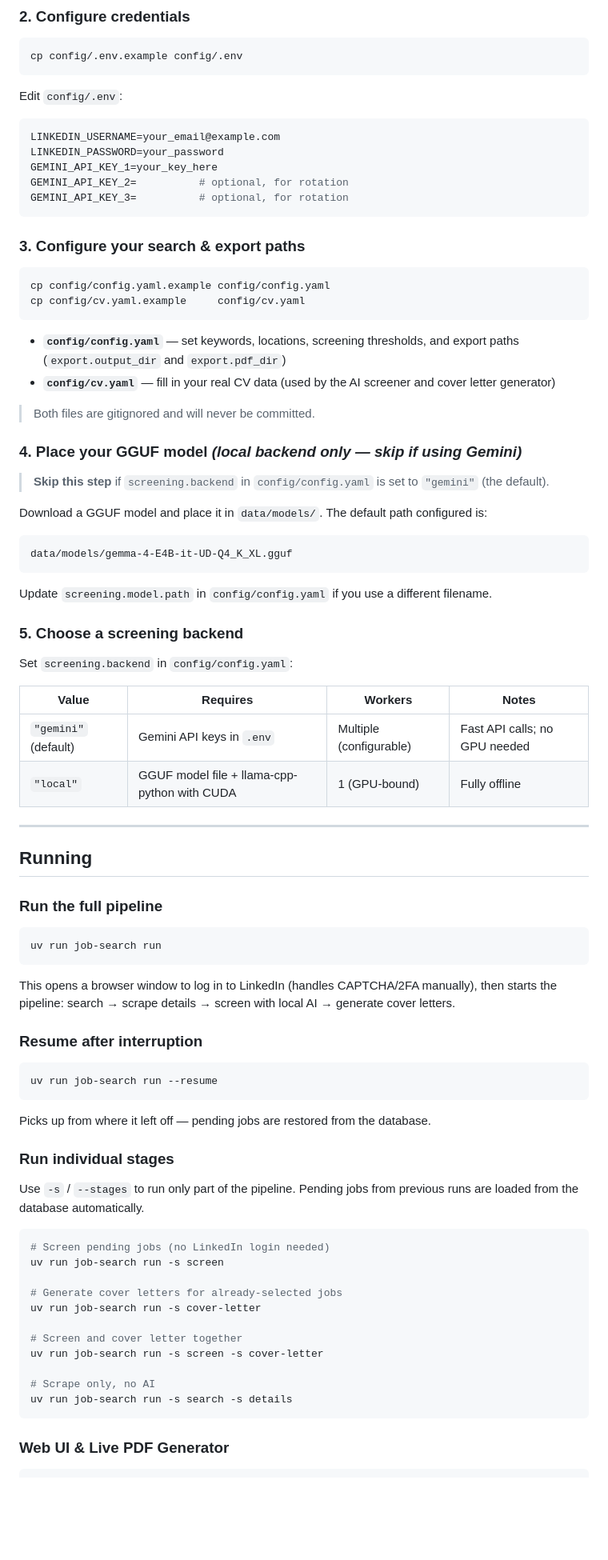
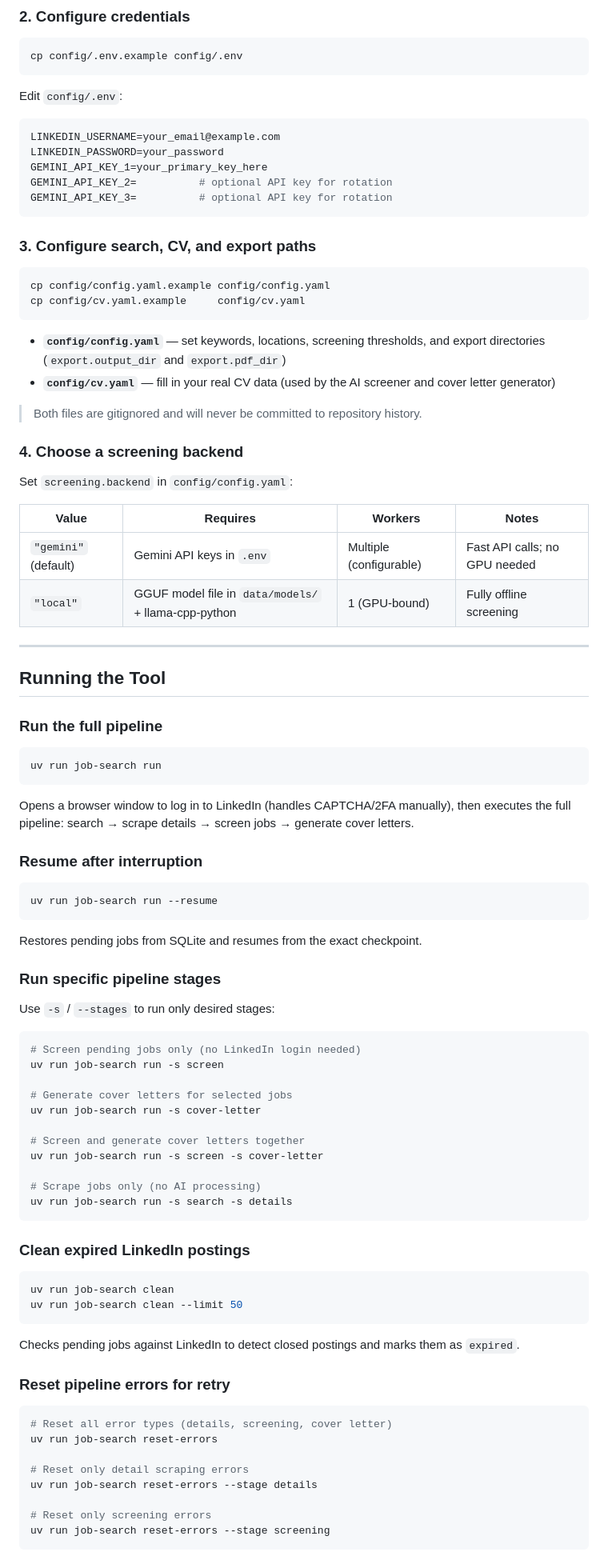
Before and after one commit to mertalpaydin/AI-assisted-job-search-tool, a Markdown page: README.md, the part around one of its changes. Shown at 80% size. Rendered like a GitHub page; blank space fills up the shorter version.

````diff
--- a/README.md
+++ b/README.md
@@ -57,47 +64,35 @@ Edit `config/.env`:
 ```env
 LINKEDIN_USERNAME=your_email@example.com
 LINKEDIN_PASSWORD=your_password
-GEMINI_API_KEY_1=your_key_here
-GEMINI_API_KEY_2=          # optional, for rotation
-GEMINI_API_KEY_3=          # optional, for rotation
+GEMINI_API_KEY_1=your_primary_key_here
+GEMINI_API_KEY_2=          # optional API key for rotation
+GEMINI_API_KEY_3=          # optional API key for rotation
 ```
 
-### 3. Configure your search & export paths
+### 3. Configure search, CV, and export paths
 
 ```bash
 cp config/config.yaml.example config/config.yaml
 cp config/cv.yaml.example     config/cv.yaml
 ```
 
-- **`config/config.yaml`** — set keywords, locations, screening thresholds, and export paths (`export.output_dir` and `export.pdf_dir`)
+- **`config/config.yaml`** — set keywords, locations, screening thresholds, and export directories (`export.output_dir` and `export.pdf_dir`)
 - **`config/cv.yaml`** — fill in your real CV data (used by the AI screener and cover letter generator)
 
-> Both files are gitignored and will never be committed.
+> Both files are gitignored and will never be committed to repository history.
 
-### 4. Place your GGUF model *(local backend only — skip if using Gemini)*
-
-> **Skip this step** if `screening.backend` in `config/config.yaml` is set to `"gemini"` (the default).
-
-Download a GGUF model and place it in `data/models/`. The default path configured is:
-
-```
-data/models/gemma-4-E4B-it-UD-Q4_K_XL.gguf
-```
-
-Update `screening.model.path` in `config/config.yaml` if you use a different filename.
-
-### 5. Choose a screening backend
+### 4. Choose a screening backend
 
 Set `screening.backend` in `config/config.yaml`:
 
 | Value | Requires | Workers | Notes |
 |-------|----------|---------|-------|
 | `"gemini"` (default) | Gemini API keys in `.env` | Multiple (configurable) | Fast API calls; no GPU needed |
-| `"local"` | GGUF model file + llama-cpp-python with CUDA | 1 (GPU-bound) | Fully offline |
+| `"local"` | GGUF model file in `data/models/` + llama-cpp-python | 1 (GPU-bound) | Fully offline screening |
 
 ---
 
-## Running
+## Running the Tool
 
 ### Run the full pipeline
 
@@ -105,7 +100,7 @@ Set `screening.backend` in `config/config.yaml`:
 uv run job-search run
 ```
 
-This opens a browser window to log in to LinkedIn (handles CAPTCHA/2FA manually), then starts the pipeline: search → scrape details → screen with local AI → generate cover letters.
+Opens a browser window to log in to LinkedIn (handles CAPTCHA/2FA manually), then executes the full pipeline: search → scrape details → screen jobs → generate cover letters.
 
 ### Resume after interruption
 
@@ -113,24 +108,45 @@ This opens a browser window to log in to LinkedIn (handles CAPTCHA/2FA manually)
 uv run job-search run --resume
 ```
 
-Picks up from where it left off — pending jobs are restored from the database.
+Restores pending jobs from SQLite and resumes from the exact checkpoint.
 
-### Run individual stages
+### Run specific pipeline stages
 
-Use `-s` / `--stages` to run only part of the pipeline. Pending jobs from previous runs are loaded from the database automatically.
+Use `-s` / `--stages` to run only desired stages:
 
 ```bash
-# Screen pending jobs (no LinkedIn login needed)
+# Screen pending jobs only (no LinkedIn login needed)
 uv run job-search run -s screen
 
-# Generate cover letters for already-selected jobs
+# Generate cover letters for selected jobs
 uv run job-search run -s cover-letter
 
-# Screen and cover letter together
+# Screen and generate cover letters together
 uv run job-search run -s screen -s cover-letter
 
-# Scrape only, no AI
+# Scrape jobs only (no AI processing)
 uv run job-search run -s search -s details
 ```
 
-### Web UI & Live PDF Generator
+### Clean expired LinkedIn postings
+
+```bash
+uv run job-search clean
+uv run job-search clean --limit 50
+```
+
+Checks pending jobs against LinkedIn to detect closed postings and marks them as `expired`.
+
+### Reset pipeline errors for retry
+
+```bash
+# Reset all error types (details, screening, cover letter)
+uv run job-search reset-errors
+
+# Reset only detail scraping errors
+uv run job-search reset-errors --stage details
+
+# Reset only screening errors
+uv run job-search reset-errors --stage screening
+```
+
````
Also changed, not shown: other parts of README.md (+106 -56 lines).
